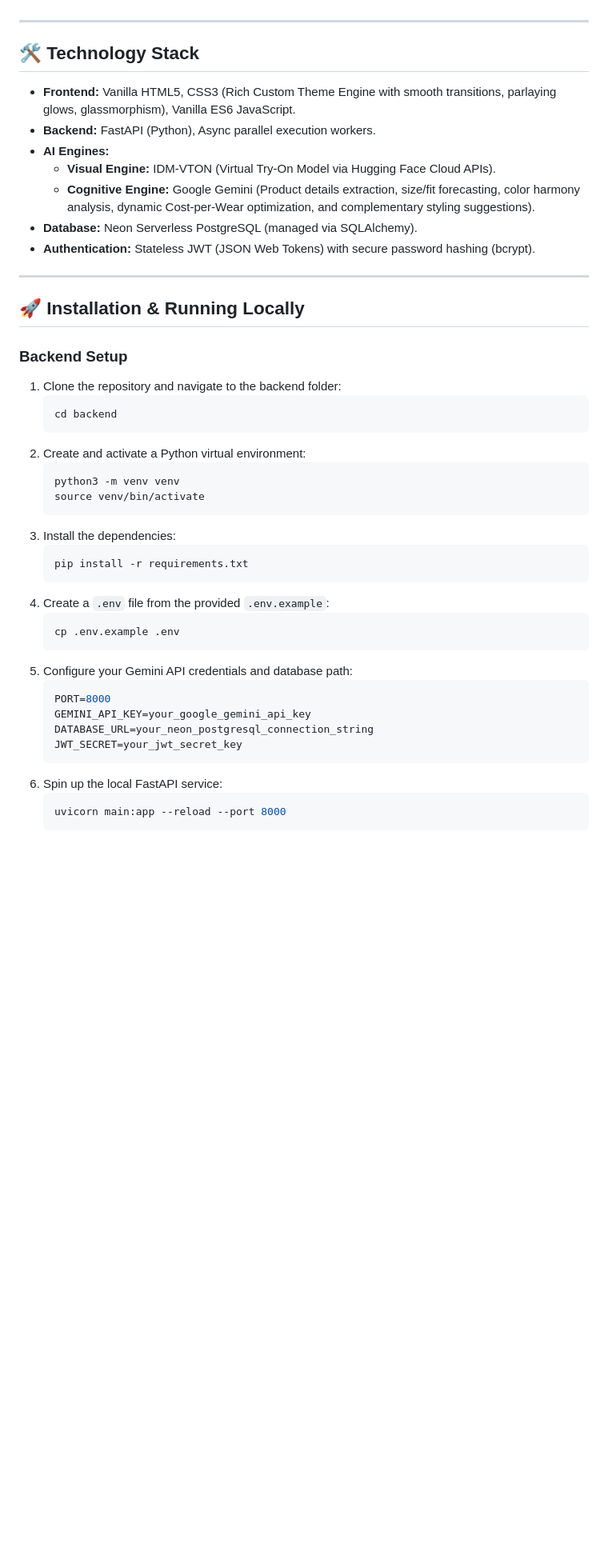
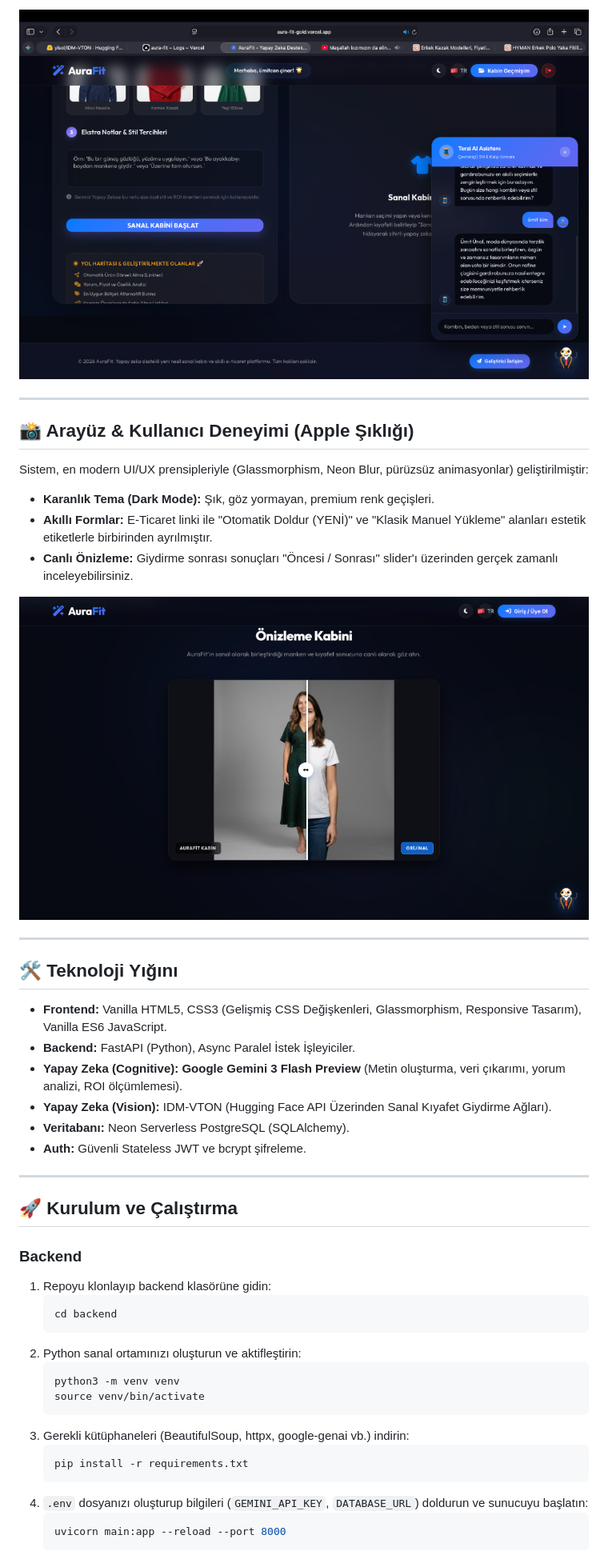
Before and after one commit to umitcancinar/AuraFIT, a Markdown page: README.md, the part around one of its changes. Shown at 80% size. GitHub-like rendering; pictures changed too: frontend/assets/docs/chatbot_answer.png (added), frontend/assets/docs/demo.png (added); blank space fills up the shorter version.

Commit message:
docs: complete rewrite of README with new features, Gemini 3 Flash, Link Parsing, and UI screenshots

````diff
--- a/README.md
+++ b/README.md
@@ -17,46 +27,46 @@ AuraFIT's client architecture is divided into two decoupled views:
+![AuraFit Demo Showcase](frontend/assets/docs/demo.png)
 
 ---
 
-## 🛠️ Technology Stack
+## 📸 Arayüz & Kullanıcı Deneyimi (Apple Şıklığı)
 
-* **Frontend:** Vanilla HTML5, CSS3 (Rich Custom Theme Engine with smooth transitions, parlaying glows, glassmorphism), Vanilla ES6 JavaScript.
-* **Backend:** FastAPI (Python), Async parallel execution workers.
-* **AI Engines:**
-  * **Visual Engine:** IDM-VTON (Virtual Try-On Model via Hugging Face Cloud APIs).
-  * **Cognitive Engine:** Google Gemini (Product details extraction, size/fit forecasting, color harmony analysis, dynamic Cost-per-Wear optimization, and complementary styling suggestions).
-* **Database:** Neon Serverless PostgreSQL (managed via SQLAlchemy).
-* **Authentication:** Stateless JWT (JSON Web Tokens) with secure password hashing (bcrypt).
+Sistem, en modern UI/UX prensipleriyle (Glassmorphism, Neon Blur, pürüzsüz animasyonlar) geliştirilmiştir:
+- **Karanlık Tema (Dark Mode):** Şık, göz yormayan, premium renk geçişleri.
+- **Akıllı Formlar:** E-Ticaret linki ile "Otomatik Doldur (YENİ)" ve "Klasik Manuel Yükleme" alanları estetik etiketlerle birbirinden ayrılmıştır.
+- **Canlı Önizleme:** Giydirme sonrası sonuçları "Öncesi / Sonrası" slider'ı üzerinden gerçek zamanlı inceleyebilirsiniz.
+
+![AuraFit Chatbot Answer](frontend/assets/docs/chatbot_answer.png)
 
 ---
 
-## 🚀 Installation & Running Locally
+## 🛠️ Teknoloji Yığını
 
-### Backend Setup
-1. Clone the repository and navigate to the backend folder:
+* **Frontend:** Vanilla HTML5, CSS3 (Gelişmiş CSS Değişkenleri, Glassmorphism, Responsive Tasarım), Vanilla ES6 JavaScript.
+* **Backend:** FastAPI (Python), Async Paralel İstek İşleyiciler.
+* **Yapay Zeka (Cognitive):** **Google Gemini 3 Flash Preview** (Metin oluşturma, veri çıkarımı, yorum analizi, ROI ölçümlemesi).
+* **Yapay Zeka (Vision):** IDM-VTON (Hugging Face API Üzerinden Sanal Kıyafet Giydirme Ağları).
+* **Veritabanı:** Neon Serverless PostgreSQL (SQLAlchemy).
+* **Auth:** Güvenli Stateless JWT ve bcrypt şifreleme.
+
+---
+
+## 🚀 Kurulum ve Çalıştırma
+
+### Backend
+1. Repoyu klonlayıp backend klasörüne gidin:
    ```bash
    cd backend
    ```
-2. Create and activate a Python virtual environment:
+2. Python sanal ortamınızı oluşturun ve aktifleştirin:
    ```bash
    python3 -m venv venv
    source venv/bin/activate
    ```
-3. Install the dependencies:
+3. Gerekli kütüphaneleri (BeautifulSoup, httpx, google-genai vb.) indirin:
    ```bash
    pip install -r requirements.txt
    ```
-4. Create a `.env` file from the provided `.env.example`:
-   ```bash
-   cp .env.example .env
-   ```
-5. Configure your Gemini API credentials and database path:
-   ```env
-   PORT=8000
-   GEMINI_API_KEY=your_google_gemini_api_key
-   DATABASE_URL=your_neon_postgresql_connection_string
-   JWT_SECRET=your_jwt_secret_key
-   ```
-6. Spin up the local FastAPI service:
+4. `.env` dosyanızı oluşturup bilgileri (`GEMINI_API_KEY`, `DATABASE_URL`) doldurun ve sunucuyu başlatın:
    ```bash
    uvicorn main:app --reload --port 8000
    ```
````
Also changed, not shown: other parts of README.md (+25 -28 lines), frontend/assets/docs/chatbot.png (added), frontend/assets/docs/hero.png (added).
